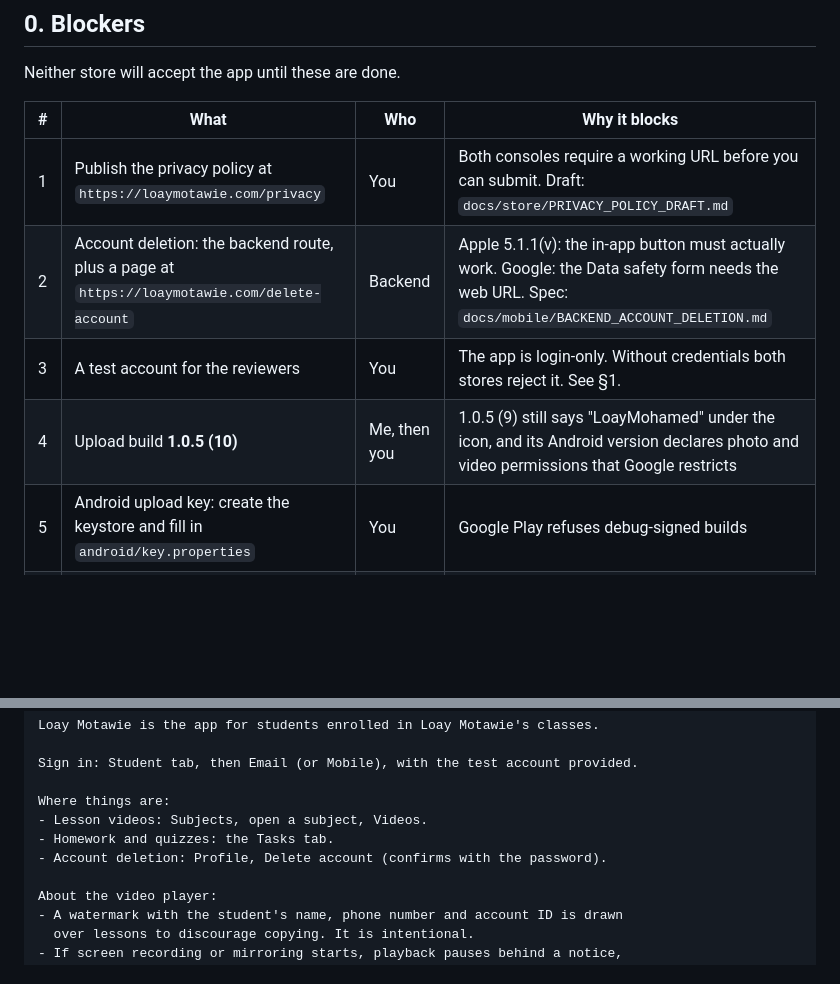
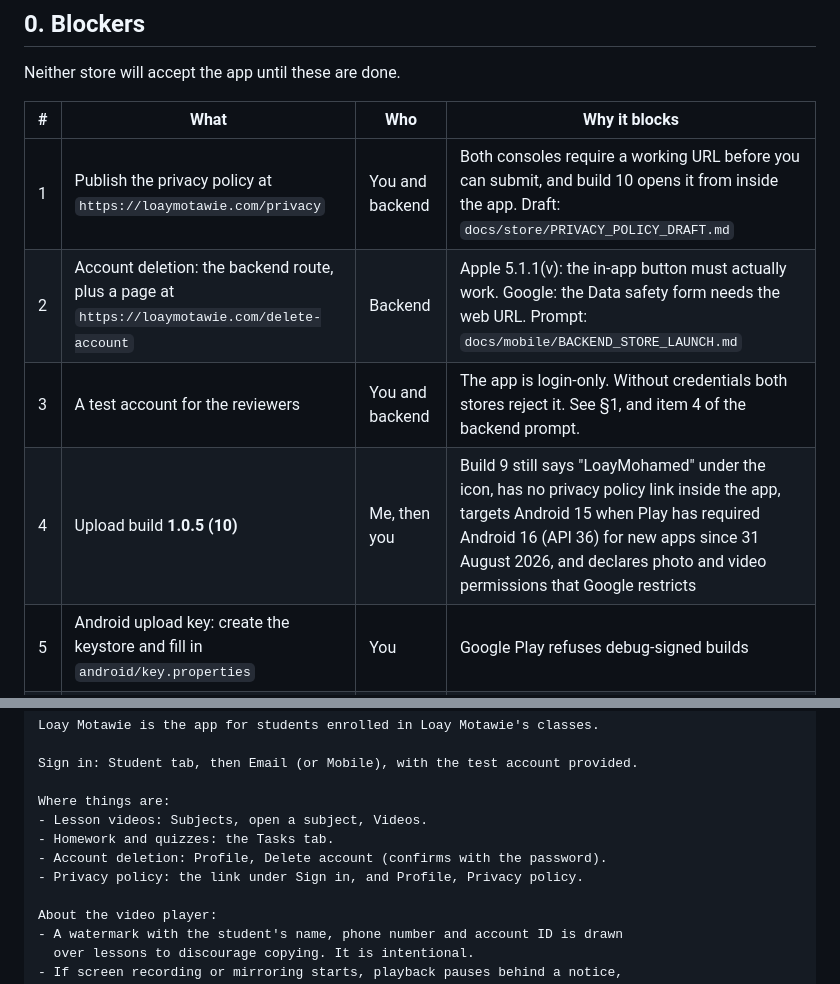
Before and after one commit to mubarmijonline/loayMohamedMobileApp, a Markdown page: docs/store/SUBMISSION_GUIDE.md, 2 parts joined by grey strips. Rendered like a GitHub page; blank space fills up the shorter version.

```diff
--- a/docs/store/SUBMISSION_GUIDE.md
+++ b/docs/store/SUBMISSION_GUIDE.md
@@ -13,10 +13,10 @@ Neither store will accept the app until these are done.
 
 | # | What | Who | Why it blocks |
 |---|---|---|---|
-| 1 | Publish the privacy policy at `https://loaymotawie.com/privacy` | You | Both consoles require a working URL before you can submit. Draft: `docs/store/PRIVACY_POLICY_DRAFT.md` |
-| 2 | Account deletion: the backend route, plus a page at `https://loaymotawie.com/delete-account` | Backend | Apple 5.1.1(v): the in-app button must actually work. Google: the Data safety form needs the web URL. Spec: `docs/mobile/BACKEND_ACCOUNT_DELETION.md` |
-| 3 | A test account for the reviewers | You | The app is login-only. Without credentials both stores reject it. See §1. |
-| 4 | Upload build **1.0.5 (10)** | Me, then you | 1.0.5 (9) still says "LoayMohamed" under the icon, and its Android version declares photo and video permissions that Google restricts |
+| 1 | Publish the privacy policy at `https://loaymotawie.com/privacy` | You and backend | Both consoles require a working URL before you can submit, and build 10 opens it from inside the app. Draft: `docs/store/PRIVACY_POLICY_DRAFT.md` |
+| 2 | Account deletion: the backend route, plus a page at `https://loaymotawie.com/delete-account` | Backend | Apple 5.1.1(v): the in-app button must actually work. Google: the Data safety form needs the web URL. Prompt: `docs/mobile/BACKEND_STORE_LAUNCH.md` |
+| 3 | A test account for the reviewers | You and backend | The app is login-only. Without credentials both stores reject it. See §1, and item 4 of the backend prompt. |
+| 4 | Upload build **1.0.5 (10)** | Me, then you | Build 9 still says "LoayMohamed" under the icon, has no privacy policy link inside the app, targets Android 15 when Play has required Android 16 (API 36) for new apps since 31 August 2026, and declares photo and video permissions that Google restricts |
 | 5 | Android upload key: create the keystore and fill in `android/key.properties` | You | Google Play refuses debug-signed builds |
 | 6 | A closed test with **12 or more testers for 14 days** | You | Required for personal Play accounts before Google grants production access |
 | 7 | A public support email address | You | Google shows it on the listing, and Apple needs a contact for App Review |
@@ -230,6 +230,7 @@ Where things are:
 - Lesson videos: Subjects, open a subject, Videos.
 - Homework and quizzes: the Tasks tab.
 - Account deletion: Profile, Delete account (confirms with the password).
+- Privacy policy: the link under Sign in, and Profile, Privacy policy.
 
 About the video player:
 - A watermark with the student's name, phone number and account ID is drawn
```
Also changed, not shown: docs/mobile/BACKEND_STORE_LAUNCH.md (added, +219 -0 lines).
